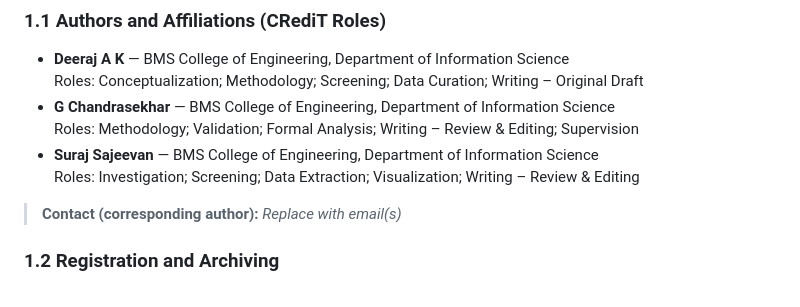
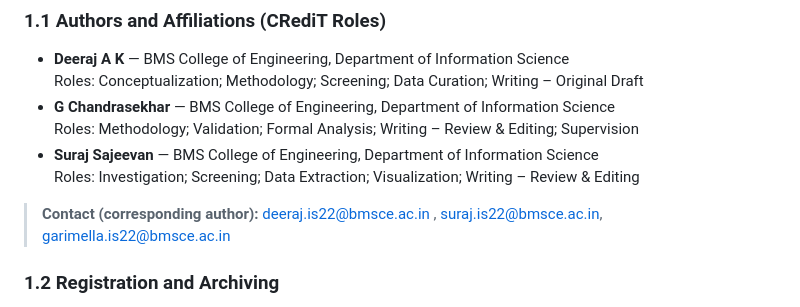
Before and after one commit to suwu04/Signer, a Markdown page: PROTOCOL.md, the part around the change. GitHub-like rendering.

Commit message:
Update PROTOCOL.md
emails added

```diff
--- a/PROTOCOL.md
+++ b/PROTOCOL.md
@@ -18,7 +18,7 @@
 - **Suraj Sajeevan** — BMS College of Engineering, Department of Information Science
   Roles: Investigation; Screening; Data Extraction; Visualization; Writing – Review & Editing
 
-> **Contact (corresponding author):** _Replace with email(s)_
+> **Contact (corresponding author):** deeraj.is22@bmsce.ac.in , suraj.is22@bmsce.ac.in, garimella.is22@bmsce.ac.in
 
 ### 1.2 Registration and Archiving
 - **Public registration:** Not registered (e.g., PROSPERO/OSF not used).
```
